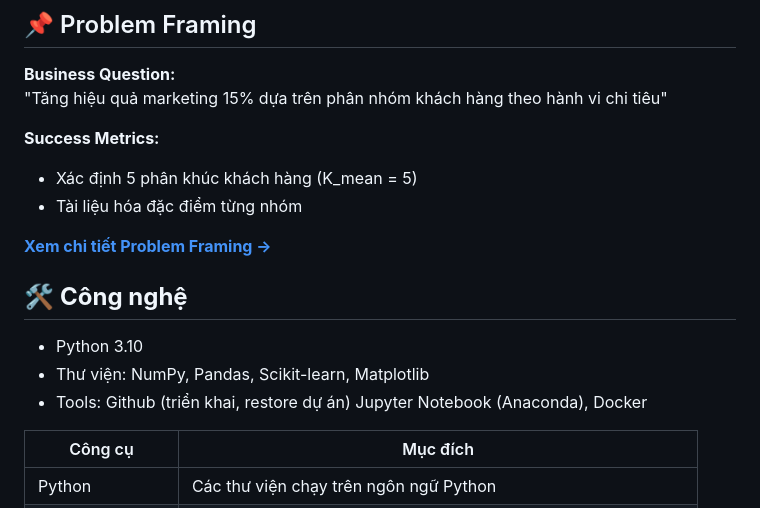
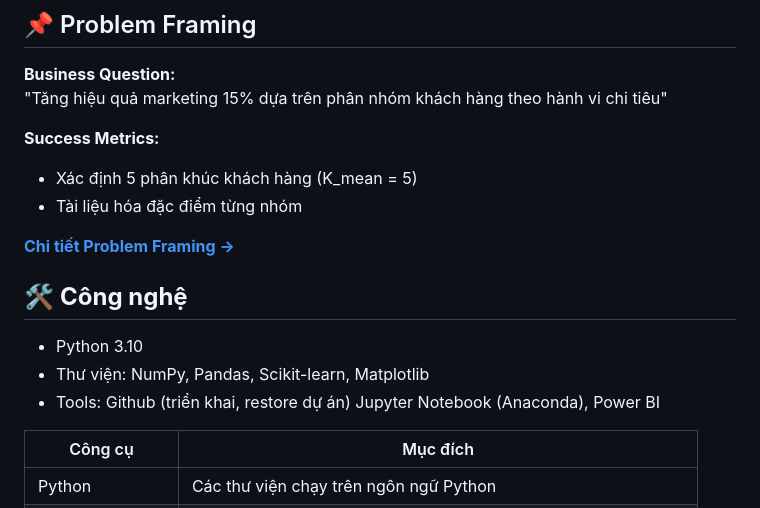
Before and after one commit to ndq-wpz/Customer-Segmentation, a Markdown page: README.md, the part around the change. Drawn GitHub-style.

```diff
--- a/README.md
+++ b/README.md
@@ -8,12 +8,12 @@
 - Xác định 5 phân khúc khách hàng (K_mean = 5)
 - Tài liệu hóa đặc điểm từng nhóm
 
-[**Xem chi tiết Problem Framing →**](docs/Problem_Framing.md)
+[**Chi tiết Problem Framing →**](docs/Problem_Framing.md)
 
 ## 🛠 **Công nghệ**
 - Python 3.10
 - Thư viện: NumPy, Pandas, Scikit-learn, Matplotlib
-- Tools: Github (triển khai, restore dự án) Jupyter Notebook (Anaconda), Docker
+- Tools: Github (triển khai, restore dự án) Jupyter Notebook (Anaconda), Power BI
 
 | Công cụ | Mục đích |
 |-----------|-----|
```
